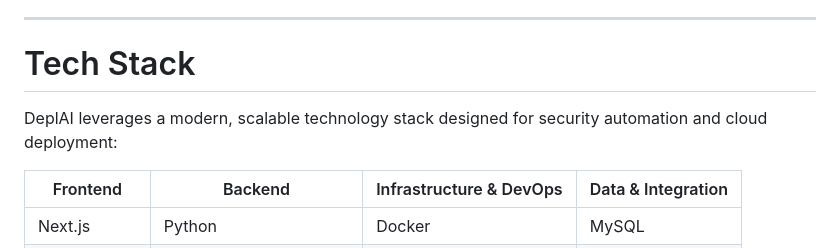
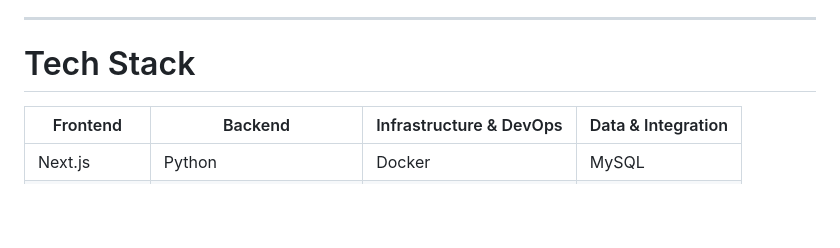
Before and after one commit to rohankallummal/DeplAI, a Markdown page: README.md, the part around the change. Rendered like a GitHub page; blank space fills up the shorter version.

```diff
--- a/README.md
+++ b/README.md
@@ -13,8 +13,6 @@ DeplAI aims to replicate and automate security validation processes that were tr
 ---
 
 # Tech Stack
-
-DeplAI leverages a modern, scalable technology stack designed for security automation and cloud deployment:
 
 | Frontend | Backend | Infrastructure & DevOps | Data & Integration |
 | --- | --- | --- | --- |
```
